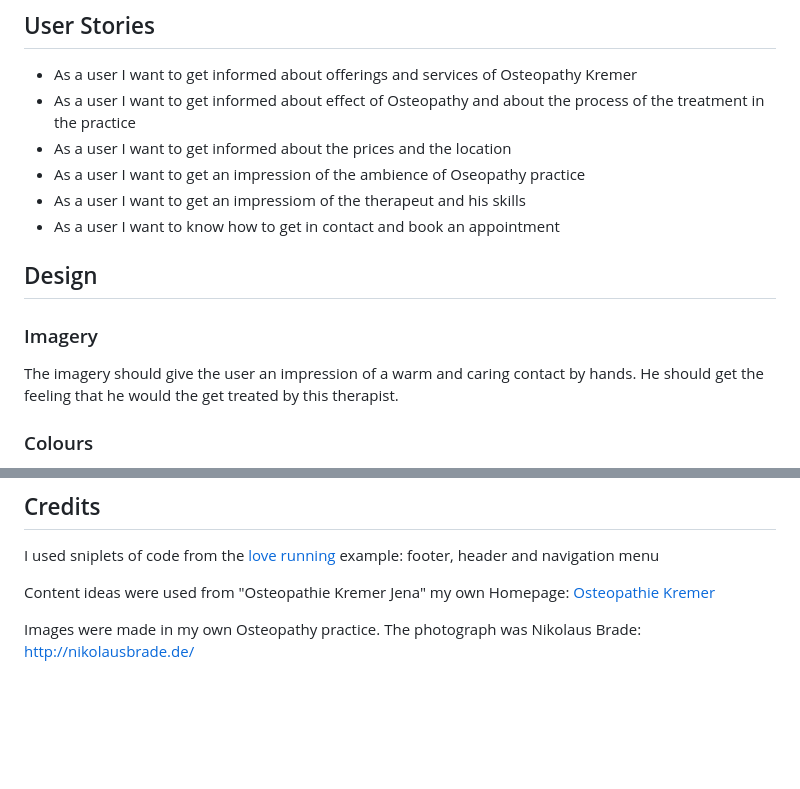
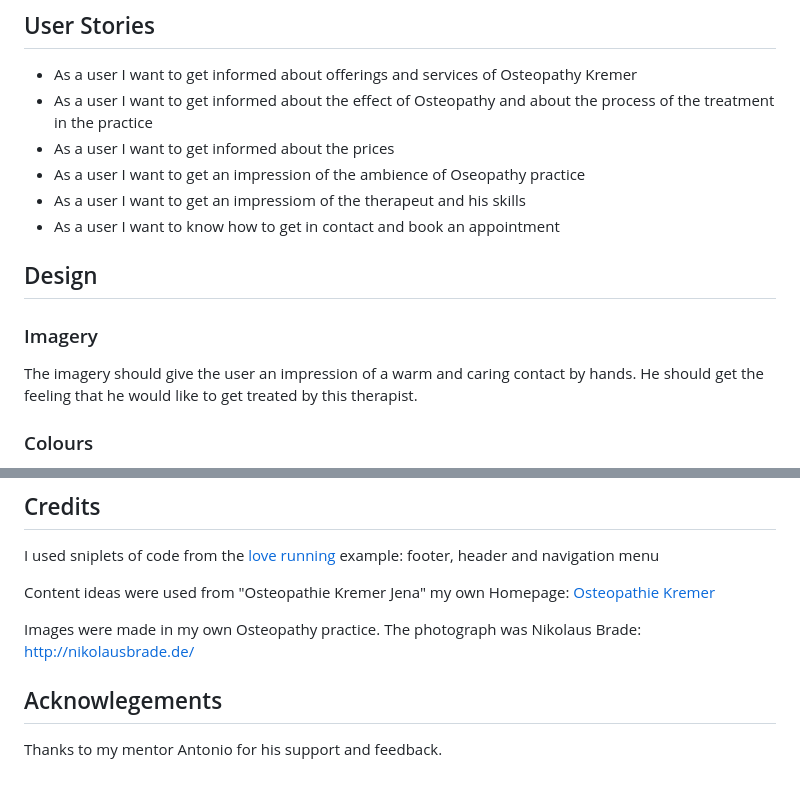
Before and after one commit to clekremer/portfolio1_osteopathyKremer, a Markdown page: README.md, 2 parts joined by grey strips. GitHub-like rendering; blank space fills up the shorter version.

Commit message:
DOC: rmeoved typos.

```diff
--- a/README.md
+++ b/README.md
@@ -8,8 +8,8 @@ Furthermore the visitor has the possibility to request an appointment via contac
 
 ## User Stories
 - As a user I want to get informed about offerings and services of Osteopathy Kremer
-- As a user I want to get informed about effect of Osteopathy and about the process of the treatment in the practice
-- As a user I want to get informed about the prices and the location
+- As a user I want to get informed about the effect of Osteopathy and about the process of the treatment in the practice
+- As a user I want to get informed about the prices
 - As a user I want to get an impression of the ambience of Oseopathy practice
 - As a user I want to get an impressiom of the therapeut and his skills
 - As a user I want to know how to get in contact and book an appointment
@@ -17,7 +17,7 @@ Furthermore the visitor has the possibility to request an appointment via contac
 ## Design
 
 ### Imagery
-The imagery should give the user an impression of a warm and caring contact by hands. He should get the feeling that he would the get treated by this therapist.
+The imagery should give the user an impression of a warm and caring contact by hands. He should get the feeling that he would like to get treated by this therapist.
 
 ### Colours
 The colours should have a clear canon. A colour should not be used only once, it should appear repeatedly. For example the blue form the logo appears again in the menu icon and in the border lines of the website; the grey from the hands background appears again in the footer. The colours were chosen to give the user a clear an straight impression.
@@ -149,3 +149,7 @@ I used sniplets of code from the [love running](https://code-institute-org.githu
 Content ideas were used from "Osteopathie Kremer Jena" my own Homepage: [Osteopathie Kremer](https://www.osteopathie-jena.net/)
 
 Images were made in my own Osteopathy practice. The photograph was Nikolaus Brade: http://nikolausbrade.de/
+
+## Acknowlegements
+
+Thanks to my mentor Antonio for his support and feedback.
```
